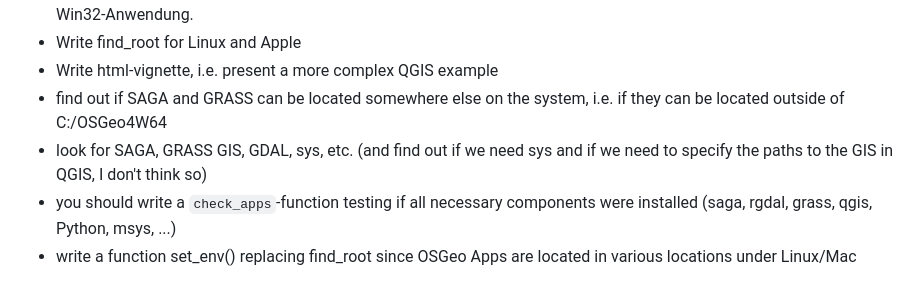
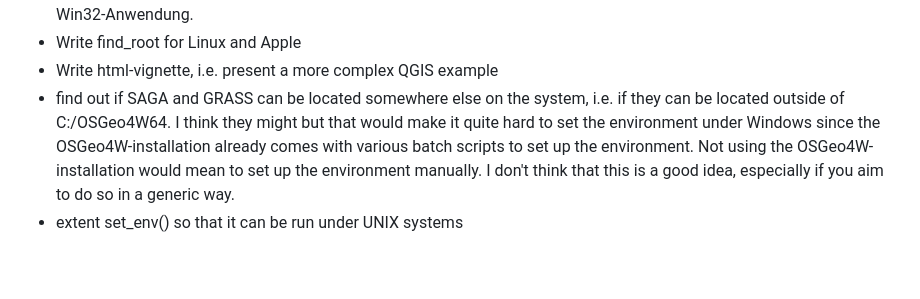
Before and after one commit to r-spatial/RQGIS, a Markdown page: README.md, the part around the change printed below. GitHub-like rendering.

```diff
--- a/README.md
+++ b/README.md
@@ -122,7 +152,5 @@ TO DO:
 -   Take care of the error message: ERROR 1: Can't load requested DLL: C:4~1\_FileGDB.dll 193: %1 ist keine zulässige Win32-Anwendung.
 -   Write find\_root for Linux and Apple
 -   Write html-vignette, i.e. present a more complex QGIS example
--   find out if SAGA and GRASS can be located somewhere else on the system, i.e. if they can be located outside of C:/OSGeo4W64
--   look for SAGA, GRASS GIS, GDAL, sys, etc. (and find out if we need sys and if we need to specify the paths to the GIS in QGIS, I don't think so)
--   you should write a `check_apps`-function testing if all necessary components were installed (saga, rgdal, grass, qgis, Python, msys, ...)
--   write a function set\_env() replacing find\_root since OSGeo Apps are located in various locations under Linux/Mac
+-   find out if SAGA and GRASS can be located somewhere else on the system, i.e. if they can be located outside of C:/OSGeo4W64. I think they might but that would make it quite hard to set the environment under Windows since the OSGeo4W-installation already comes with various batch scripts to set up the environment. Not using the OSGeo4W-installation would mean to set up the environment manually. I don't think that this is a good idea, especially if you aim to do so in a generic way.
+-   extent set\_env() so that it can be run under UNIX systems
```
Also changed, not shown: other parts of README.md (+32 -2 lines), README-unnamed-chunk-7-1.png (added), 1 other file.
